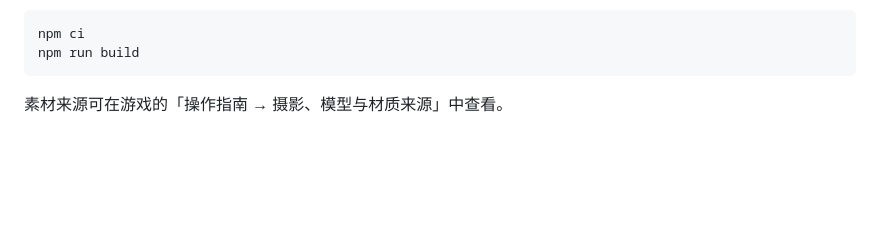
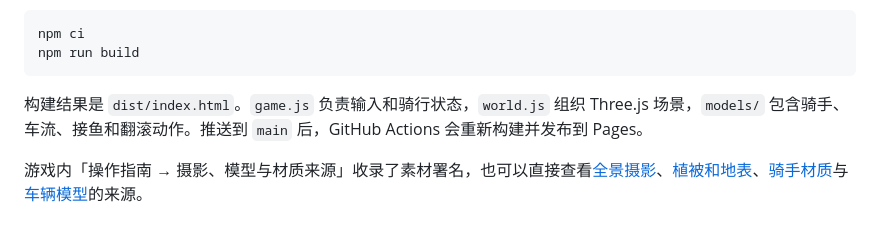
Before and after one commit to DeaglePC/peliride-four-seasons, a Markdown page: README.md, the part around one of its changes. Drawn GitHub-style; blank space fills up the shorter version.

````diff
--- a/README.md
+++ b/README.md
@@ -24,4 +49,6 @@ npm ci
 npm run build
 ```
 
-素材来源可在游戏的「操作指南 → 摄影、模型与材质来源」中查看。
+构建结果是 `dist/index.html`。`game.js` 负责输入和骑行状态，`world.js` 组织 Three.js 场景，`models/` 包含骑手、车流、接鱼和翻滚动作。推送到 `main` 后，GitHub Actions 会重新构建并发布到 Pages。
+
+游戏内「操作指南 → 摄影、模型与材质来源」收录了素材署名，也可以直接查看[全景摄影](assets/panorama/credits.txt)、[植被和地表](assets/nature/credits.txt)、[骑手材质](assets/rider/CREDITS.txt)与[车辆模型](assets/traffic/credits.txt)的来源。
````
Also changed, not shown: other parts of README.md (+37 -12 lines), docs/media/aurora-pass.jpg (added), docs/media/city-rain.jpg (added), docs/media/spring-woods.jpg (added), docs/media/summer-catch.jpg (added), 2 other files.
